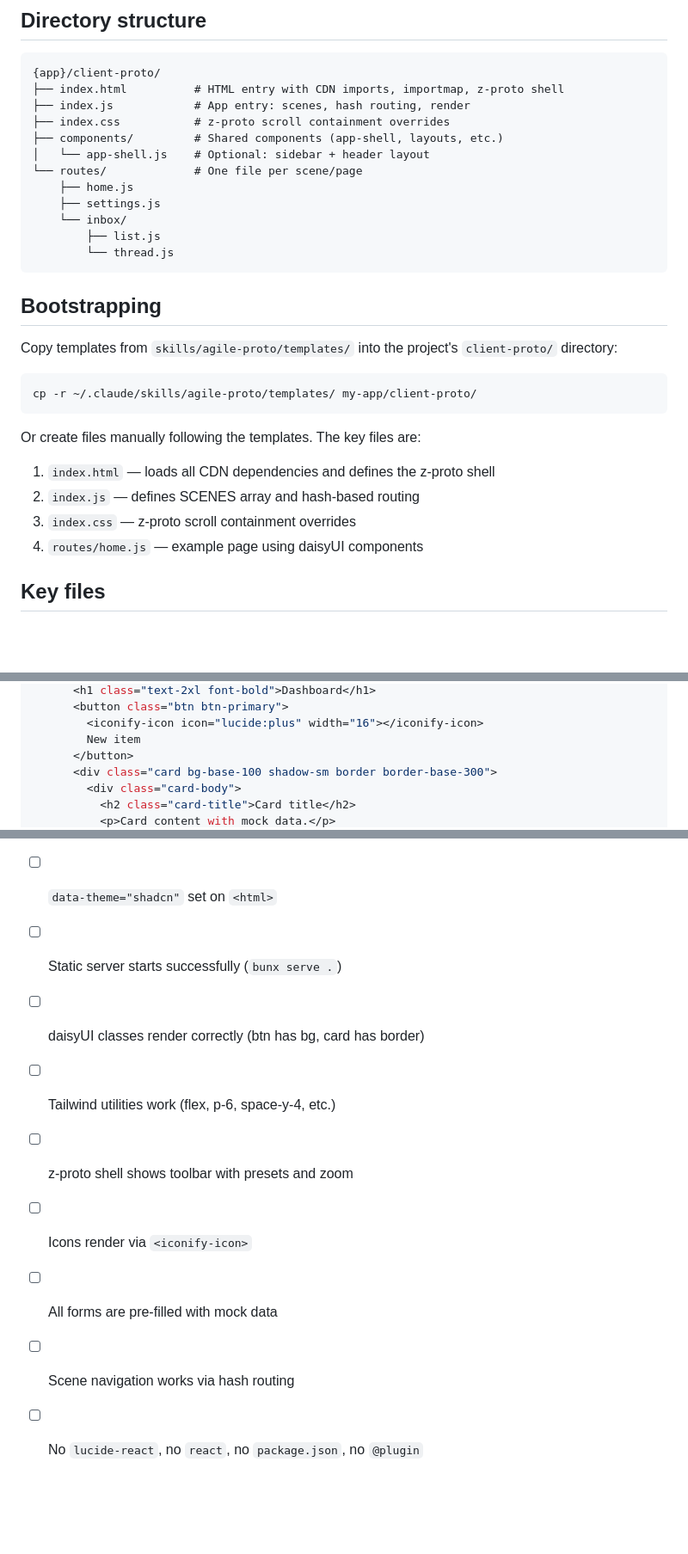
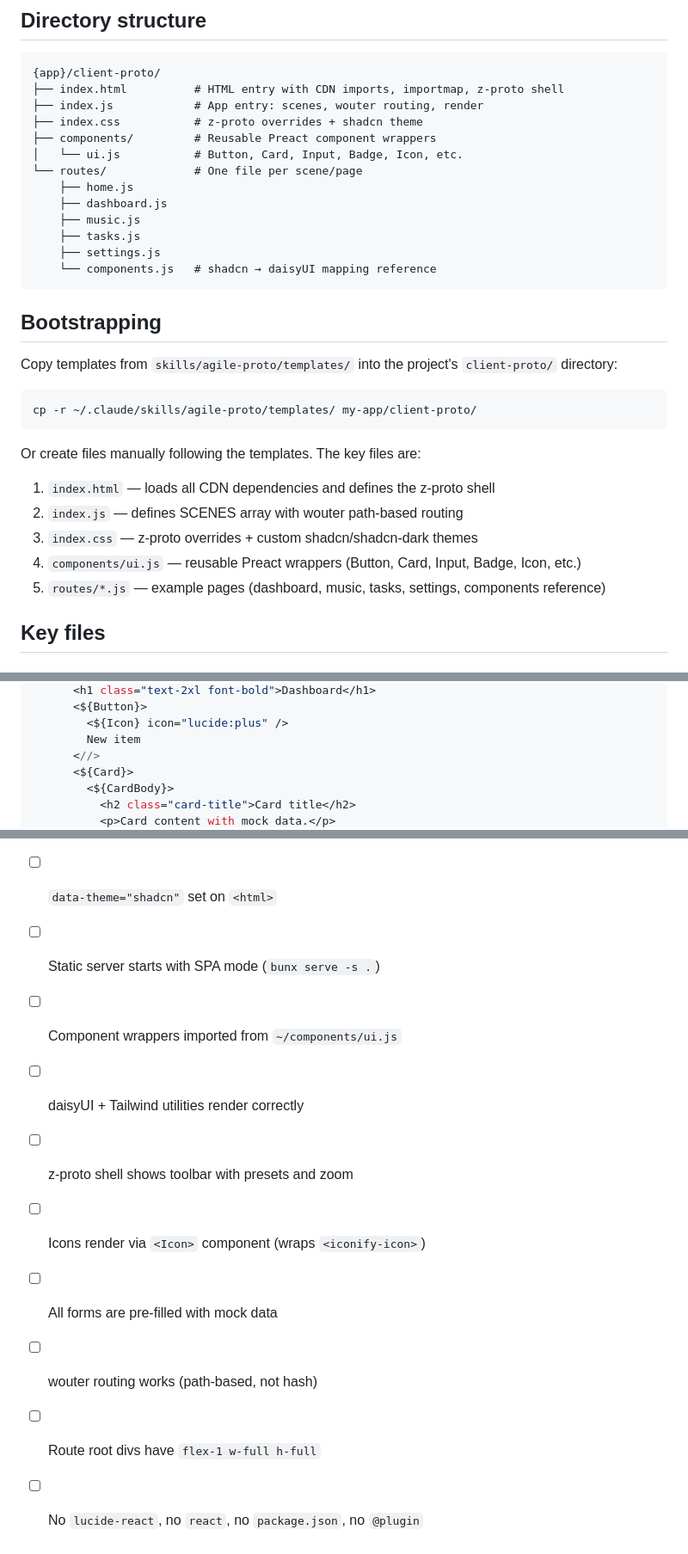
Before and after one commit to djalmajr/essential-skills, a Markdown page: skills/agile-proto/SKILL.md, 3 parts joined by grey strips. Shown at 86% size. GitHub-like rendering; blank space fills up the shorter version.

````diff
--- a/skills/agile-proto/SKILL.md
+++ b/skills/agile-proto/SKILL.md
@@ -20,16 +20,17 @@ Create standalone interactive prototypes to validate UI flows before implementat
 ```
 {app}/client-proto/
 ├── index.html          # HTML entry with CDN imports, importmap, z-proto shell
-├── index.js            # App entry: scenes, hash routing, render
-├── index.css           # z-proto scroll containment overrides
-├── components/         # Shared components (app-shell, layouts, etc.)
-│   └── app-shell.js    # Optional: sidebar + header layout
+├── index.js            # App entry: scenes, wouter routing, render
+├── index.css           # z-proto overrides + shadcn theme
+├── components/         # Reusable Preact component wrappers
+│   └── ui.js           # Button, Card, Input, Badge, Icon, etc.
 └── routes/             # One file per scene/page
     ├── home.js
+    ├── dashboard.js
+    ├── music.js
+    ├── tasks.js
     ├── settings.js
-    └── inbox/
-        ├── list.js
-        └── thread.js
+    └── components.js   # shadcn → daisyUI mapping reference
 ```
 
 ## Bootstrapping
@@ -43,9 +44,10 @@ cp -r ~/.claude/skills/agile-proto/templates/ my-app/client-proto/
 Or create files manually following the templates. The key files are:
 
 1. `index.html` — loads all CDN dependencies and defines the z-proto shell
-2. `index.js` — defines SCENES array and hash-based routing
-3. `index.css` — z-proto scroll containment overrides
-4. `routes/home.js` — example page using daisyUI components
+2. `index.js` — defines SCENES array with wouter path-based routing
+3. `index.css` — z-proto overrides + custom shadcn/shadcn-dark themes
+4. `components/ui.js` — reusable Preact wrappers (Button, Card, Input, Badge, Icon, etc.)
+5. `routes/*.js` — example pages (dashboard, music, tasks, settings, components reference)
 
 ## Key files
 
@@ -135,9 +137,9 @@ export function HomePage() {
       <h1 class="text-2xl font-bold">Dashboard</h1>
-      <button class="btn btn-primary">
-        <iconify-icon icon="lucide:plus" width="16"></iconify-icon>
+      <${Button}>
+        <${Icon} icon="lucide:plus" />
         New item
-      </button>
-      <div class="card bg-base-100 shadow-sm border border-base-300">
-        <div class="card-body">
+      <//>
+      <${Card}>
+        <${CardBody}>
           <h2 class="card-title">Card title</h2>
           <p>Card content with mock data.</p>
@@ -265,11 +257,12 @@ Before creating a proto:
 - [ ] `client-proto/` is self-contained (no external deps besides CDN)
 - [ ] CDN order: themes.css → daisyui.css → @tailwindcss/browser
 - [ ] `data-theme="shadcn"` set on `<html>`
-- [ ] Static server starts successfully (`bunx serve .`)
-- [ ] daisyUI classes render correctly (btn has bg, card has border)
-- [ ] Tailwind utilities work (flex, p-6, space-y-4, etc.)
+- [ ] Static server starts with SPA mode (`bunx serve -s .`)
+- [ ] Component wrappers imported from `~/components/ui.js`
+- [ ] daisyUI + Tailwind utilities render correctly
 - [ ] z-proto shell shows toolbar with presets and zoom
-- [ ] Icons render via `<iconify-icon>`
+- [ ] Icons render via `<Icon>` component (wraps `<iconify-icon>`)
 - [ ] All forms are pre-filled with mock data
-- [ ] Scene navigation works via hash routing
+- [ ] wouter routing works (path-based, not hash)
+- [ ] Route root divs have `flex-1 w-full h-full`
 - [ ] No `lucide-react`, no `react`, no `package.json`, no `@plugin`
````
Also changed, not shown: other parts of skills/agile-proto/SKILL.md (+48 -58 lines).
